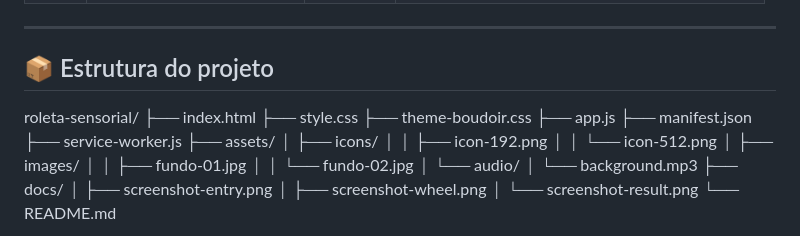
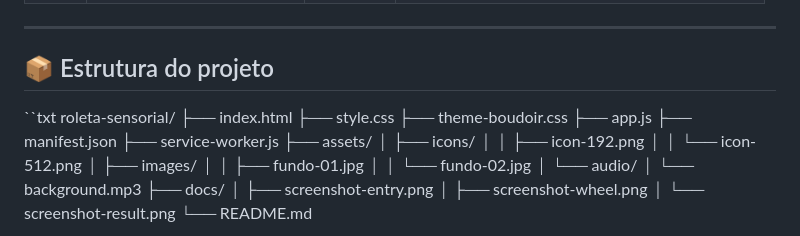
Before and after one commit to SH4N1MUN/Roleta, a Markdown page: README.md, the part around the change. GitHub-like rendering.

```diff
--- a/README.md
+++ b/README.md
@@ -66,7 +66,7 @@ Use apenas em contexto consensual, privado e com respeito aos limites de todas a
 
 ## 📦 Estrutura do projeto
 
-
+``txt
 roleta-sensorial/
 ├── index.html
 ├── style.css
```
